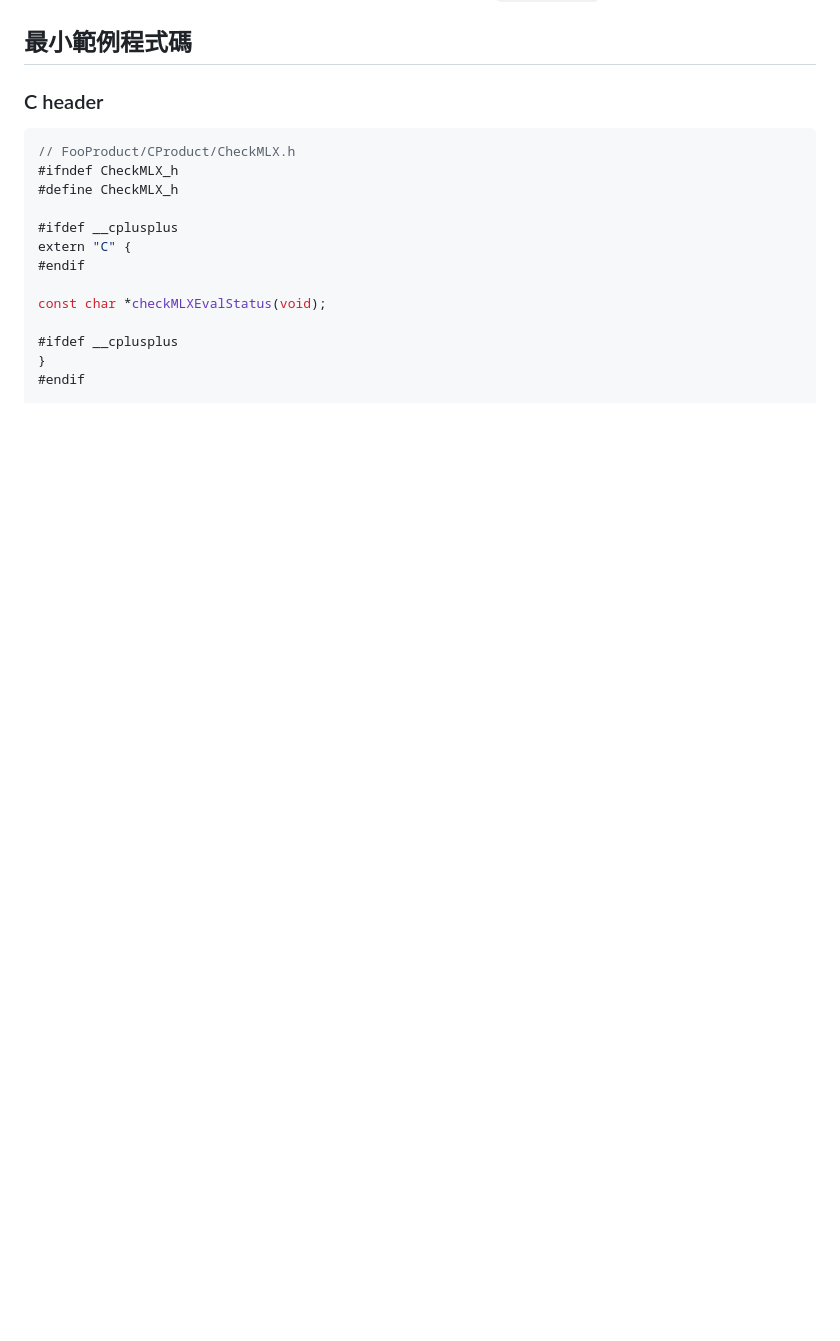
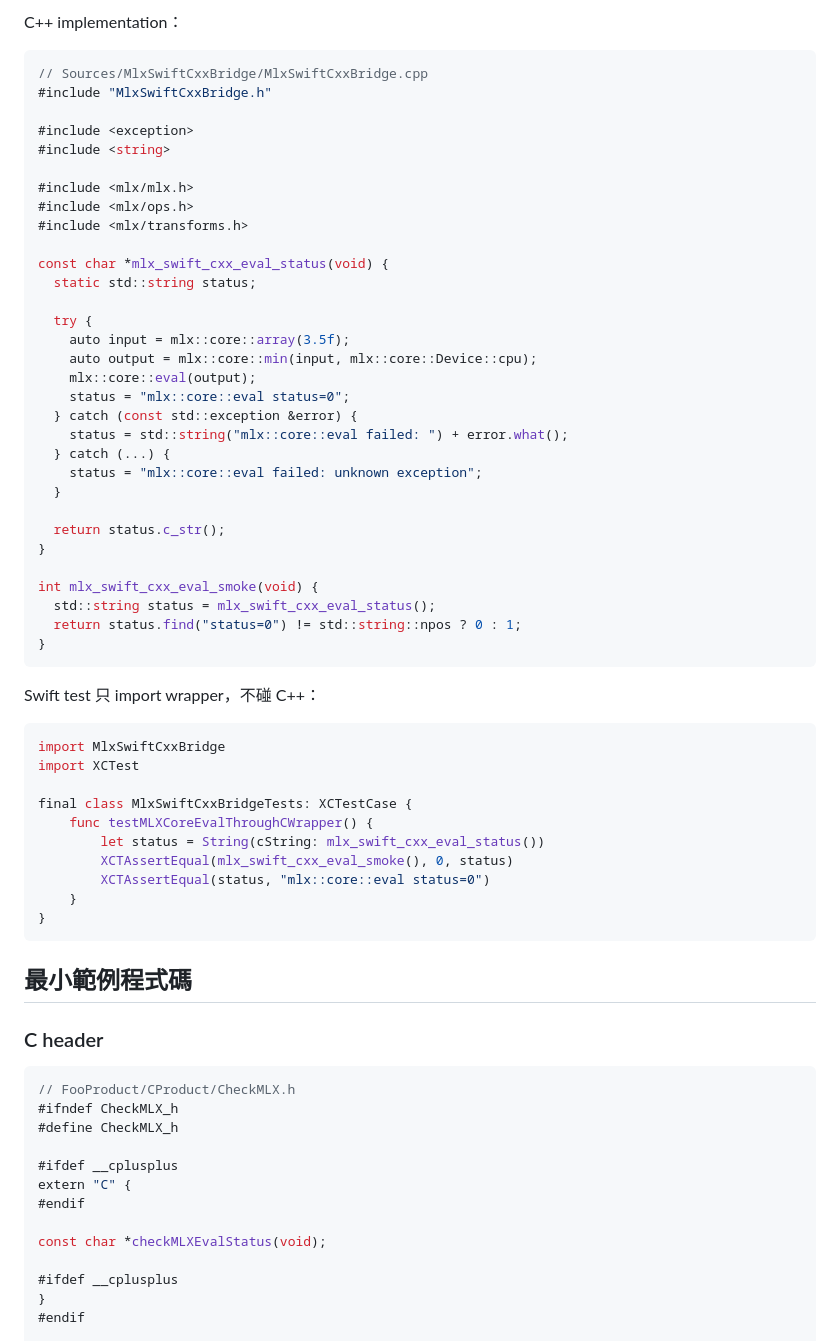
Before and after one commit to a1091150/gsplat-mlx, a Markdown page: note/mlx_swift_cxx_porting_package.md, the part around one of its changes. Rendered like a GitHub page; blank space fills up the shorter version.

````diff
--- a/note/mlx_swift_cxx_porting_package.md
+++ b/note/mlx_swift_cxx_porting_package.md
@@ -189,3 +302,53 @@ bridging header 只 include C-safe header：
+C++ implementation：
+
+```cpp
+// Sources/MlxSwiftCxxBridge/MlxSwiftCxxBridge.cpp
+#include "MlxSwiftCxxBridge.h"
+
+#include <exception>
+#include <string>
+
+#include <mlx/mlx.h>
+#include <mlx/ops.h>
+#include <mlx/transforms.h>
+
+const char *mlx_swift_cxx_eval_status(void) {
+  static std::string status;
+
+  try {
+    auto input = mlx::core::array(3.5f);
+    auto output = mlx::core::min(input, mlx::core::Device::cpu);
+    mlx::core::eval(output);
+    status = "mlx::core::eval status=0";
+  } catch (const std::exception &error) {
+    status = std::string("mlx::core::eval failed: ") + error.what();
+  } catch (...) {
+    status = "mlx::core::eval failed: unknown exception";
+  }
+
+  return status.c_str();
+}
+
+int mlx_swift_cxx_eval_smoke(void) {
+  std::string status = mlx_swift_cxx_eval_status();
+  return status.find("status=0") != std::string::npos ? 0 : 1;
+}
+```
+
+Swift test 只 import wrapper，不碰 C++：
+
+```swift
+import MlxSwiftCxxBridge
+import XCTest
+
+final class MlxSwiftCxxBridgeTests: XCTestCase {
+    func testMLXCoreEvalThroughCWrapper() {
+        let status = String(cString: mlx_swift_cxx_eval_status())
+        XCTAssertEqual(mlx_swift_cxx_eval_smoke(), 0, status)
+        XCTAssertEqual(status, "mlx::core::eval status=0")
+    }
+}
+```
 
 ## 最小範例程式碼
 
````
Also changed, not shown: other parts of note/mlx_swift_cxx_porting_package.md (+140 -1 lines).
